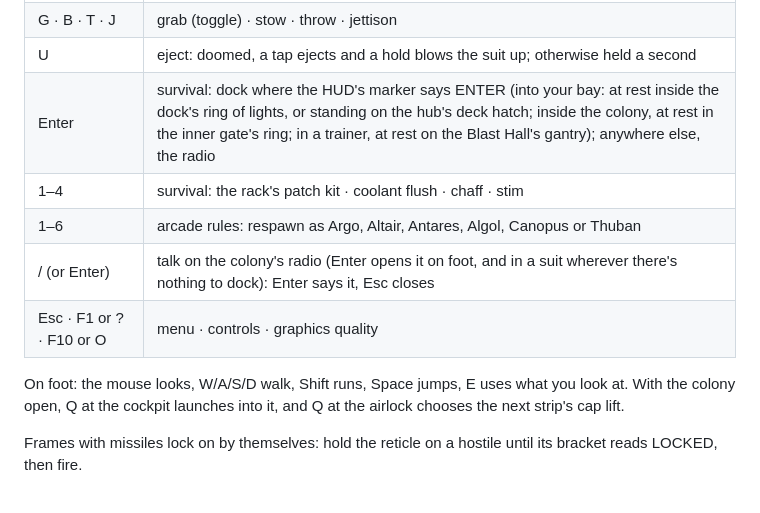
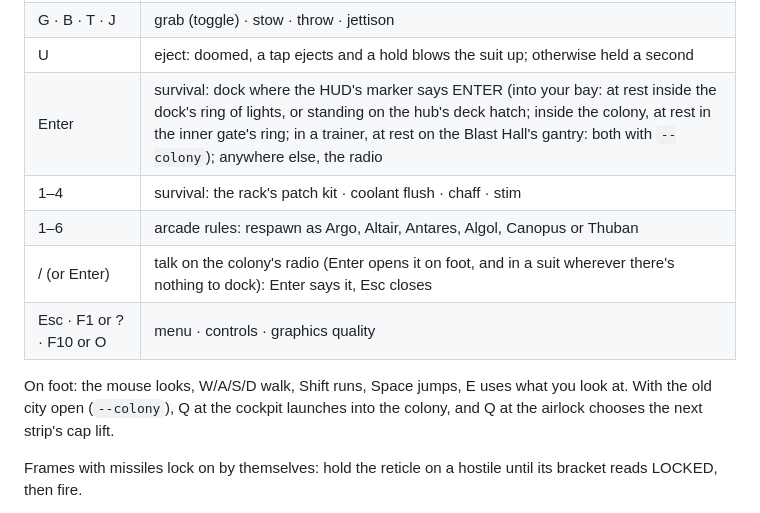
Before and after one commit to AnthonE/Before-Colony, a Markdown page: README.md, the part around one of its changes. Rendered like a GitHub page.

```diff
--- a/README.md
+++ b/README.md
@@ -124,15 +138,15 @@ self-signed certificate depends on `serverCertificateHashes` pinning, and that m
 | M · N | the chart, out to Earth-Moon space (set a course on it) · the auto-nav on the course (on/off) |
 | G · B · T · J | grab (toggle) · stow · throw · jettison |
 | U | eject: doomed, a tap ejects and a hold blows the suit up; otherwise held a second |
-| Enter | survival: dock where the HUD's marker says ENTER (into your bay: at rest inside the dock's ring of lights, or standing on the hub's deck hatch; inside the colony, at rest in the inner gate's ring; in a trainer, at rest on the Blast Hall's gantry); anywhere else, the radio |
+| Enter | survival: dock where the HUD's marker says ENTER (into your bay: at rest inside the dock's ring of lights, or standing on the hub's deck hatch; inside the colony, at rest in the inner gate's ring; in a trainer, at rest on the Blast Hall's gantry: both with `--colony`); anywhere else, the radio |
 | 1–4 | survival: the rack's patch kit · coolant flush · chaff · stim |
 | 1–6 | arcade rules: respawn as Argo, Altair, Antares, Algol, Canopus or Thuban |
 | / (or Enter) | talk on the colony's radio (Enter opens it on foot, and in a suit wherever there's nothing to dock): Enter says it, Esc closes |
 | Esc · F1 or ? · F10 or O | menu · controls · graphics quality |
 
 On foot: the mouse looks, W/A/S/D walk, Shift runs, Space jumps, E uses what you look at. With
-the colony open, Q at the cockpit launches into it, and Q at the airlock chooses the next strip's
-cap lift.
+the old city open (`--colony`), Q at the cockpit launches into the colony, and Q at the airlock
+chooses the next strip's cap lift.
 
 Frames with missiles lock on by themselves: hold the reticle on a hostile until its bracket reads
 LOCKED, then fire.
```
Also changed, not shown: other parts of README.md (+69 -49 lines).
